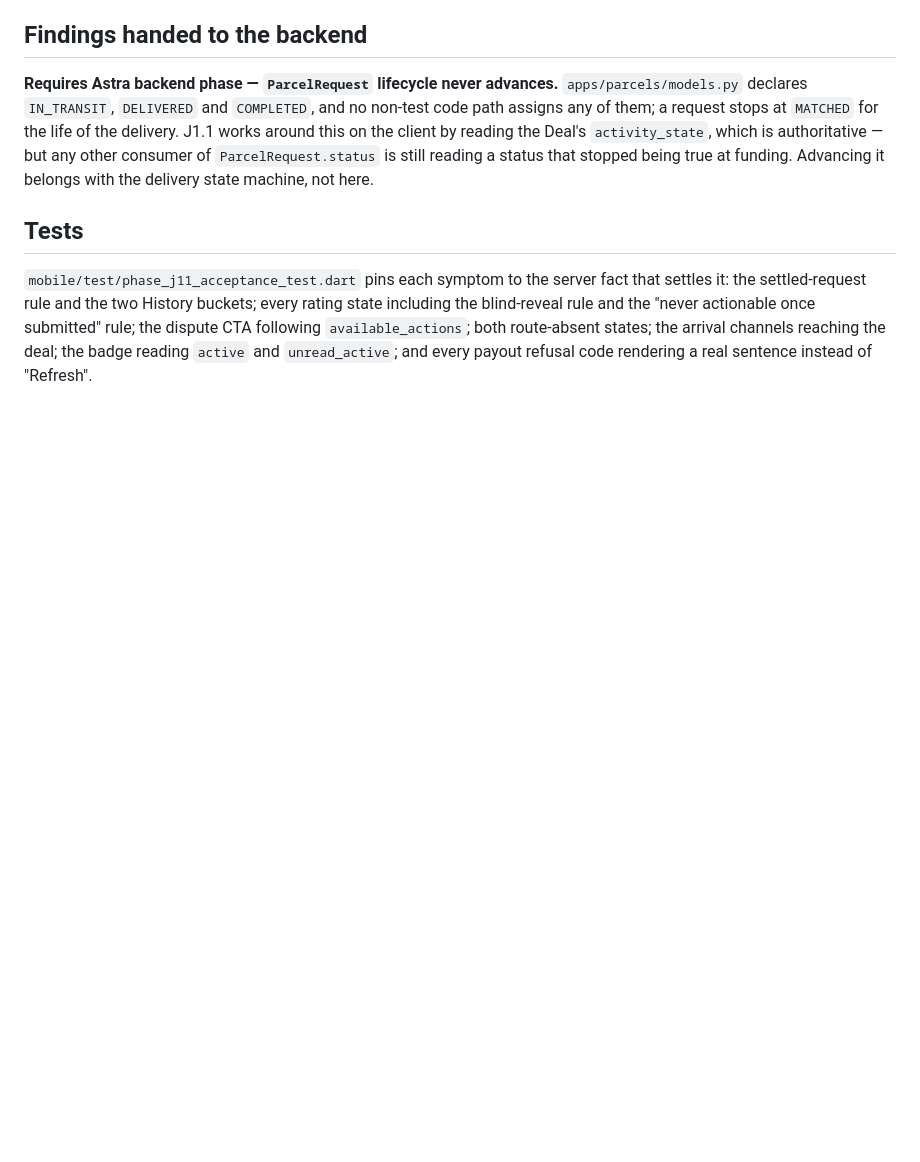
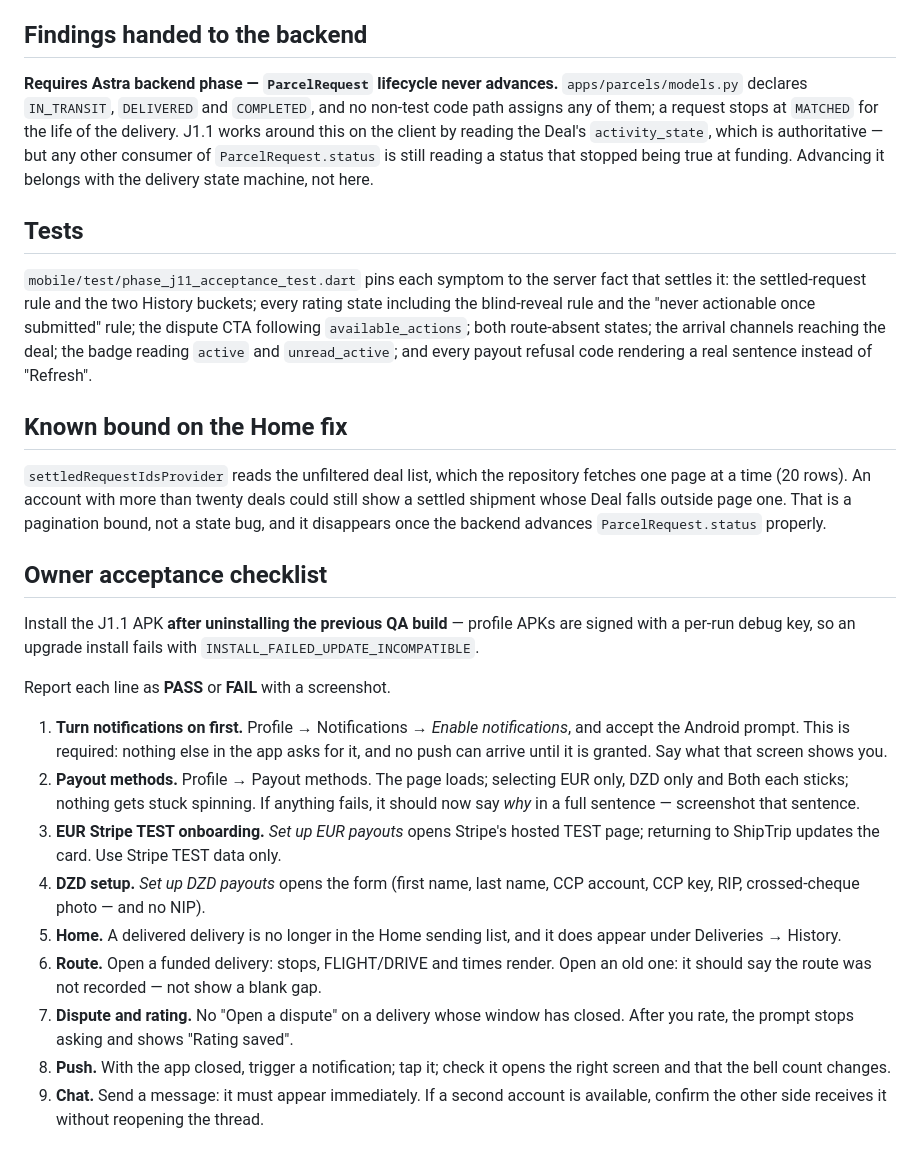
Before and after one commit to is-bo/shiptripis, a Markdown page: docs/PHASE_J11_MOBILE_ACCEPTANCE.md, the part around the change. GitHub-like rendering; blank space fills up the shorter version.

Commit message:
docs: add the J1.1 owner acceptance checklist
Co-Authored-By: Claude Opus 5 <noreply@anthropic.com>

```diff
--- a/docs/PHASE_J11_MOBILE_ACCEPTANCE.md
+++ b/docs/PHASE_J11_MOBILE_ACCEPTANCE.md
@@ -257,3 +257,41 @@ submitted" rule; the dispute CTA following `available_actions`; both route-absen
 states; the arrival channels reaching the deal; the badge reading `active` and
 `unread_active`; and every payout refusal code rendering a real sentence instead
 of "Refresh".
+
+## Known bound on the Home fix
+
+`settledRequestIdsProvider` reads the unfiltered deal list, which the repository
+fetches one page at a time (20 rows). An account with more than twenty deals
+could still show a settled shipment whose Deal falls outside page one. That is a
+pagination bound, not a state bug, and it disappears once the backend advances
+`ParcelRequest.status` properly.
+
+## Owner acceptance checklist
+
+Install the J1.1 APK **after uninstalling the previous QA build** — profile APKs
+are signed with a per-run debug key, so an upgrade install fails with
+`INSTALL_FAILED_UPDATE_INCOMPATIBLE`.
+
+Report each line as **PASS** or **FAIL** with a screenshot.
+
+1. **Turn notifications on first.** Profile → Notifications → *Enable
+   notifications*, and accept the Android prompt. This is required: nothing else
+   in the app asks for it, and no push can arrive until it is granted. Say what
+   that screen shows you.
+2. **Payout methods.** Profile → Payout methods. The page loads; selecting EUR
+   only, DZD only and Both each sticks; nothing gets stuck spinning. If anything
+   fails, it should now say *why* in a full sentence — screenshot that sentence.
+3. **EUR Stripe TEST onboarding.** *Set up EUR payouts* opens Stripe's hosted
+   TEST page; returning to ShipTrip updates the card. Use Stripe TEST data only.
+4. **DZD setup.** *Set up DZD payouts* opens the form (first name, last name,
+   CCP account, CCP key, RIP, crossed-cheque photo — and no NIP).
+5. **Home.** A delivered delivery is no longer in the Home sending list, and it
+   does appear under Deliveries → History.
+6. **Route.** Open a funded delivery: stops, FLIGHT/DRIVE and times render. Open
+   an old one: it should say the route was not recorded — not show a blank gap.
+7. **Dispute and rating.** No "Open a dispute" on a delivery whose window has
+   closed. After you rate, the prompt stops asking and shows "Rating saved".
+8. **Push.** With the app closed, trigger a notification; tap it; check it opens
+   the right screen and that the bell count changes.
+9. **Chat.** Send a message: it must appear immediately. If a second account is
+   available, confirm the other side receives it without reopening the thread.
```
